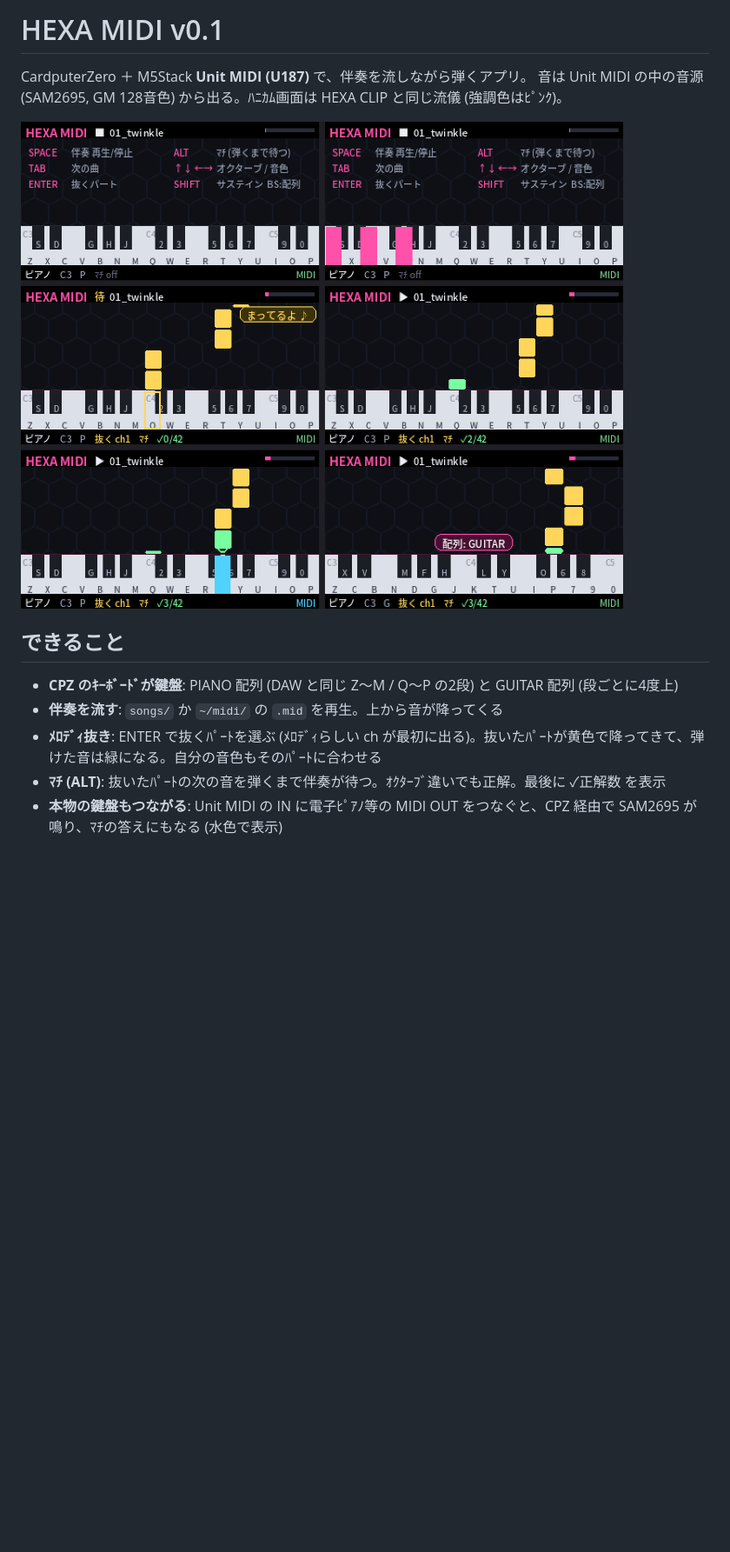
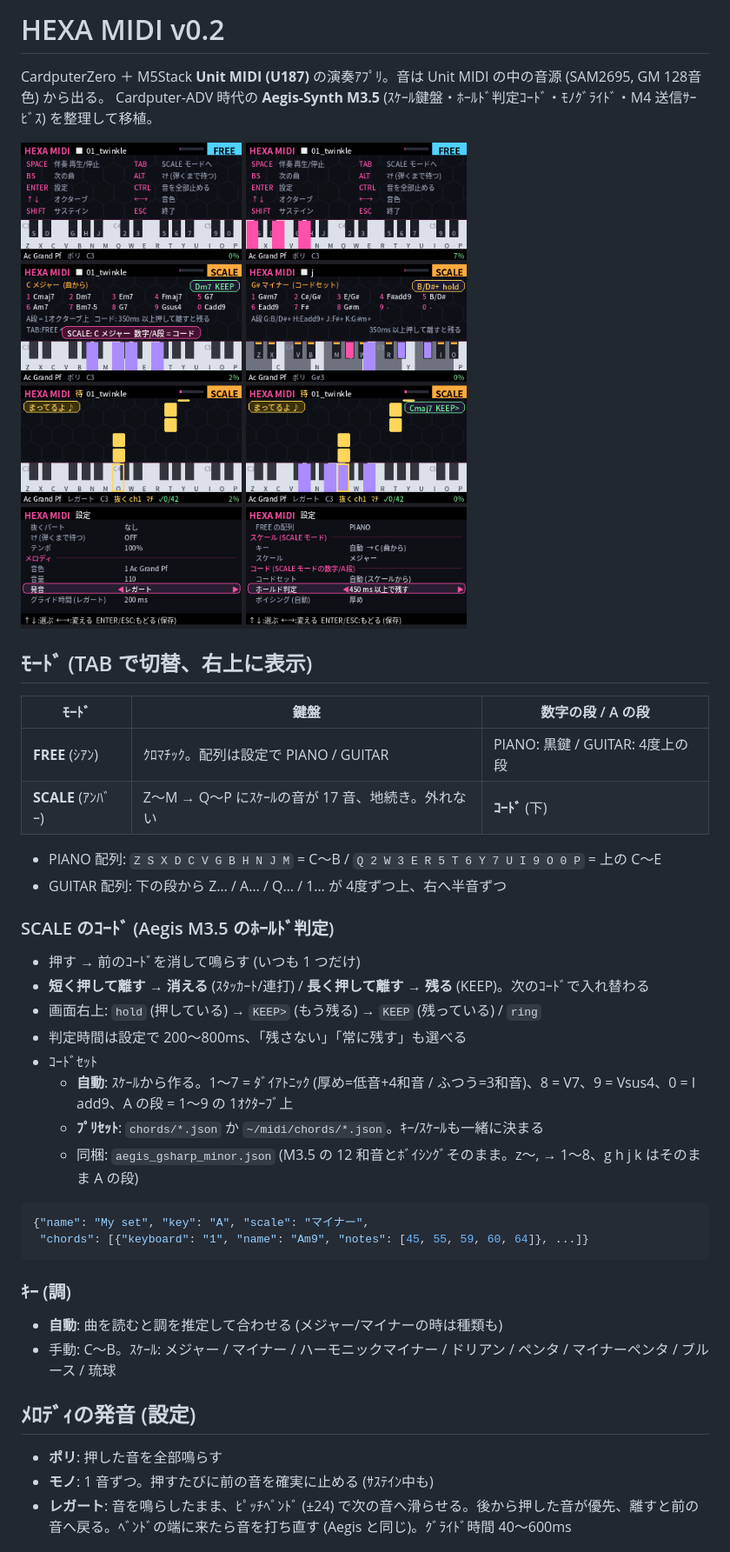
Before and after one commit to tsuchicco0113-png/HEXA-MIDI, a Markdown page: README.md, the part around one of its changes. Shown at 87% size. GitHub-like rendering; pictures changed too: docs/screens.png; blank space fills up the shorter version.

````diff
--- a/README.md
+++ b/README.md
@@ -1,13 +1,40 @@
-# HEXA MIDI v0.1
+# HEXA MIDI v0.2
 
-CardputerZero ＋ M5Stack **Unit MIDI (U187)** で、伴奏を流しながら弾くアプリ。
-音は Unit MIDI の中の音源 (SAM2695, GM 128音色) から出る。ﾊﾆｶﾑ画面は HEXA CLIP と同じ流儀 (強調色はﾋﾟﾝｸ)。
+CardputerZero ＋ M5Stack **Unit MIDI (U187)** の演奏ｱﾌﾟﾘ。音は Unit MIDI の中の音源 (SAM2695, GM 128音色) から出る。
+Cardputer-ADV 時代の **Aegis-Synth M3.5** (ｽｹｰﾙ鍵盤・ﾎｰﾙﾄﾞ判定ｺｰﾄﾞ・ﾓﾉｸﾞﾗｲﾄﾞ・M4 送信ｻｰﾋﾞｽ) を整理して移植。
 
 ![screens](docs/screens.png)
 
-## できること
-- **CPZ のｷｰﾎﾞｰﾄﾞが鍵盤**: PIANO 配列 (DAW と同じ Z〜M / Q〜P の2段) と GUITAR 配列 (段ごとに4度上)
-- **伴奏を流す**: `songs/` か `~/midi/` の `.mid` を再生。上から音が降ってくる
-- **ﾒﾛﾃﾞｨ抜き**: ENTER で抜くﾊﾟｰﾄを選ぶ (ﾒﾛﾃﾞｨらしい ch が最初に出る)。抜いたﾊﾟｰﾄが黄色で降ってきて、弾けた音は緑になる。自分の音色もそのﾊﾟｰﾄに合わせる
-- **ﾏﾁ (ALT)**: 抜いたﾊﾟｰﾄの次の音を弾くまで伴奏が待つ。ｵｸﾀｰﾌﾞ違いでも正解。最後に ✓正解数 を表示
-- **本物の鍵盤もつながる**: Unit MIDI の IN に電子ﾋﾟｱﾉ等の MIDI OUT をつなぐと、CPZ 経由で SAM2695 が鳴り、ﾏﾁの答えにもなる (水色で表示)
+## ﾓｰﾄﾞ (TAB で切替、右上に表示)
+| ﾓｰﾄﾞ | 鍵盤 | 数字の段 / A の段 |
+|---|---|---|
+| **FREE** (ｼｱﾝ) | ｸﾛﾏﾁｯｸ。配列は設定で PIANO / GUITAR | PIANO: 黒鍵 / GUITAR: 4度上の段 |
+| **SCALE** (ｱﾝﾊﾞｰ) | Z〜M → Q〜P にｽｹｰﾙの音が 17 音、地続き。外れない | **ｺｰﾄﾞ** (下) |
+
+- PIANO 配列: `Z S X D C V G B H N J M` = C〜B / `Q 2 W 3 E R 5 T 6 Y 7 U I 9 O 0 P` = 上の C〜E
+- GUITAR 配列: 下の段から Z… / A… / Q… / 1… が 4度ずつ上、右へ半音ずつ
+
+### SCALE のｺｰﾄﾞ (Aegis M3.5 のﾎｰﾙﾄﾞ判定)
+- 押す → 前のｺｰﾄﾞを消して鳴らす (いつも 1 つだけ)
+- **短く押して離す → 消える** (ｽﾀｯｶｰﾄ/連打) / **長く押して離す → 残る** (KEEP)。次のｺｰﾄﾞで入れ替わる
+- 画面右上: `hold` (押している) → `KEEP>` (もう残る) → `KEEP` (残っている) / `ring`
+- 判定時間は設定で 200〜800ms、「残さない」「常に残す」も選べる
+- ｺｰﾄﾞｾｯﾄ
+  - **自動**: ｽｹｰﾙから作る。1〜7 = ﾀﾞｲｱﾄﾆｯｸ (厚め=低音+4和音 / ふつう=3和音)、8 = V7、9 = Vsus4、0 = I add9、A の段 = 1〜9 の 1ｵｸﾀｰﾌﾞ上
+  - **ﾌﾟﾘｾｯﾄ**: `chords/*.json` か `~/midi/chords/*.json`。ｷｰ/ｽｹｰﾙも一緒に決まる
+  - 同梱: `aegis_gsharp_minor.json` (M3.5 の 12 和音とﾎﾞｲｼﾝｸﾞそのまま。z〜, → 1〜8、g h j k はそのまま A の段)
+
+```json
+{"name": "My set", "key": "A", "scale": "マイナー",
+ "chords": [{"keyboard": "1", "name": "Am9", "notes": [45, 55, 59, 60, 64]}, ...]}
+```
+
+### ｷｰ (調)
+- **自動**: 曲を読むと調を推定して合わせる (メジャー/マイナーの時は種類も)
+- 手動: C〜B。ｽｹｰﾙ: メジャー / マイナー / ハーモニックマイナー / ドリアン / ペンタ / マイナーペンタ / ブルース / 琉球
+
+## ﾒﾛﾃﾞｨの発音 (設定)
+- **ポリ**: 押した音を全部鳴らす
+- **モノ**: 1 音ずつ。押すたびに前の音を確実に止める (ｻｽﾃｲﾝ中も)
+- **レガート**: 音を鳴らしたまま、ﾋﾟｯﾁﾍﾞﾝﾄﾞ (±24) で次の音へ滑らせる。後から押した音が優先、離すと前の音へ戻る。ﾍﾞﾝﾄﾞの端に来たら音を打ち直す (Aegis と同じ)。ｸﾞﾗｲﾄﾞ時間 40〜600ms
+
````
Also changed, not shown: other parts of README.md (+48 -35 lines), 6 other files.
